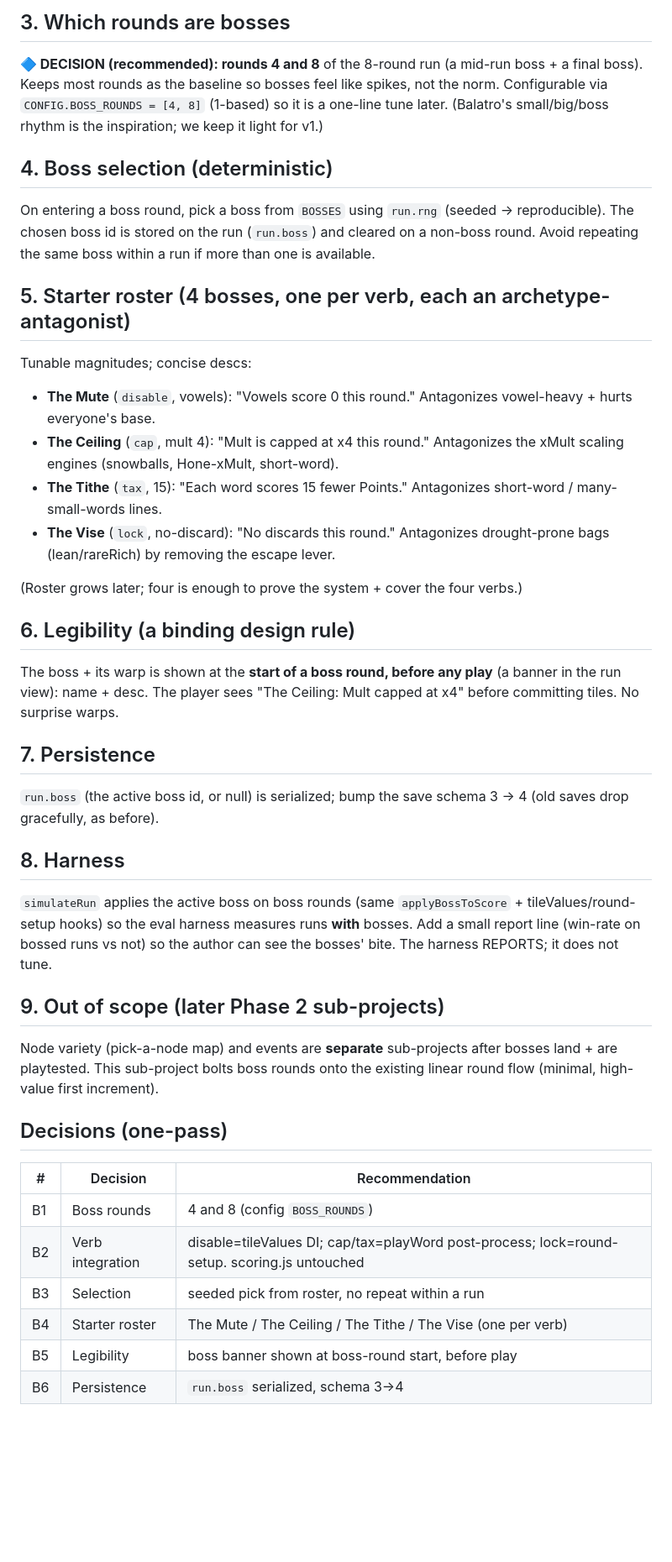
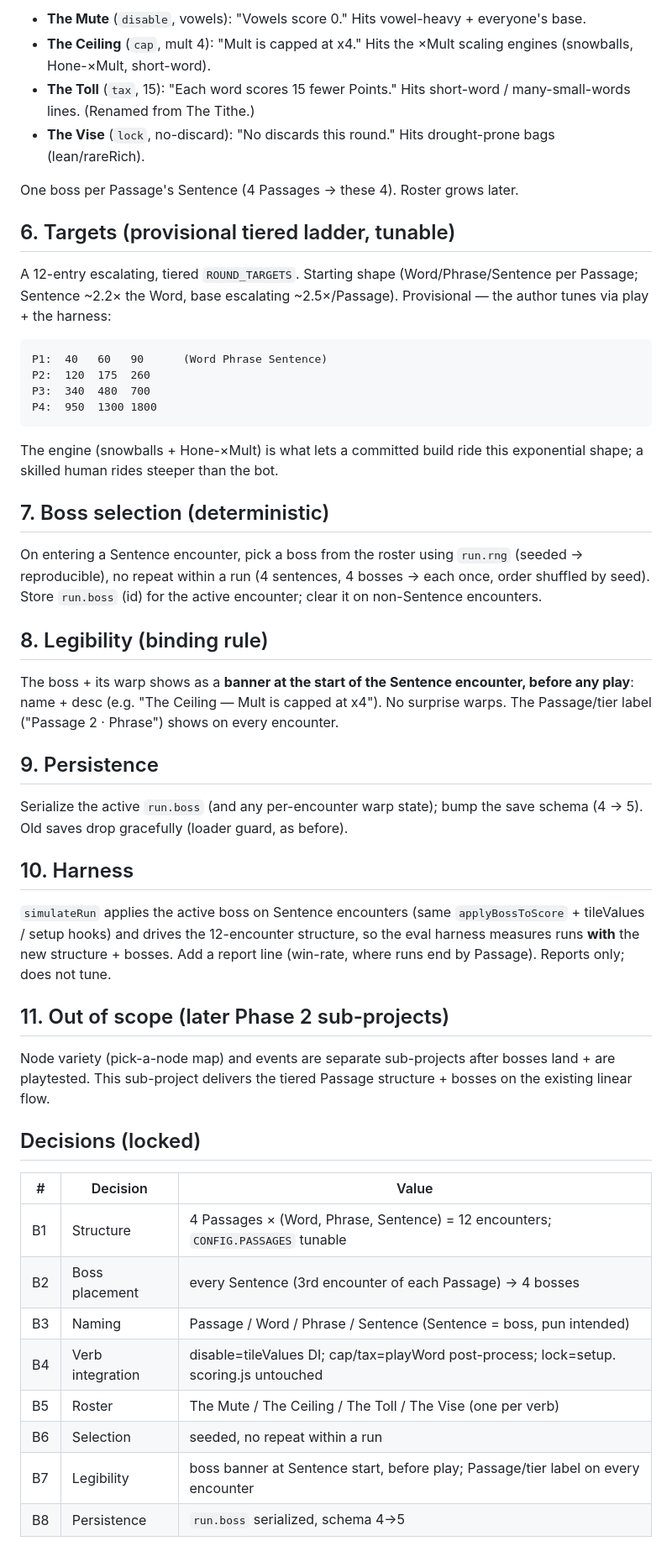
Before and after one commit to joelkhchan/letter-ride, a Markdown page: docs/2026-06-23-letter-ride-bosses-design.md, the part around one of its changes. Shown at 84% size. Drawn GitHub-style; blank space fills up the shorter version.

````diff
--- a/docs/2026-06-23-letter-ride-bosses-design.md
+++ b/docs/2026-06-23-letter-ride-bosses-design.md
@@ -32,46 +55,53 @@ Lives in a new `src/bosses.js` (pure, DOM-free, like relics.js): a `BOSSES` map
 
-## 3. Which rounds are bosses
+- **The Mute** (`disable`, vowels): "Vowels score 0." Hits vowel-heavy + everyone's base.
+- **The Ceiling** (`cap`, mult 4): "Mult is capped at x4." Hits the ×Mult scaling engines (snowballs, Hone-×Mult, short-word).
+- **The Toll** (`tax`, 15): "Each word scores 15 fewer Points." Hits short-word / many-small-words lines. (Renamed from The Tithe.)
+- **The Vise** (`lock`, no-discard): "No discards this round." Hits drought-prone bags (lean/rareRich).
 
-**🔷 DECISION (recommended): rounds 4 and 8** of the 8-round run (a mid-run boss + a final boss). Keeps most rounds as the baseline so bosses feel like spikes, not the norm. Configurable via `CONFIG.BOSS_ROUNDS = [4, 8]` (1-based) so it is a one-line tune later. (Balatro's small/big/boss rhythm is the inspiration; we keep it light for v1.)
+One boss per Passage's Sentence (4 Passages → these 4). Roster grows later.
 
-## 4. Boss selection (deterministic)
+## 6. Targets (provisional tiered ladder, tunable)
 
-On entering a boss round, pick a boss from `BOSSES` using `run.rng` (seeded → reproducible). The chosen boss id is stored on the run (`run.boss`) and cleared on a non-boss round. Avoid repeating the same boss within a run if more than one is available.
+A 12-entry escalating, tiered `ROUND_TARGETS`. Starting shape (Word/Phrase/Sentence per Passage; Sentence ~2.2× the Word, base escalating ~2.5×/Passage). Provisional — the author tunes via play + the harness:
 
-## 5. Starter roster (4 bosses, one per verb, each an archetype-antagonist)
+```
+P1:  40   60   90      (Word Phrase Sentence)
+P2:  120  175  260
+P3:  340  480  700
+P4:  950  1300 1800
+```
 
-Tunable magnitudes; concise descs:
+The engine (snowballs + Hone-×Mult) is what lets a committed build ride this exponential shape; a skilled human rides steeper than the bot.
 
-- **The Mute** (`disable`, vowels): "Vowels score 0 this round." Antagonizes vowel-heavy + hurts everyone's base.
-- **The Ceiling** (`cap`, mult 4): "Mult is capped at x4 this round." Antagonizes the xMult scaling engines (snowballs, Hone-xMult, short-word).
-- **The Tithe** (`tax`, 15): "Each word scores 15 fewer Points." Antagonizes short-word / many-small-words lines.
-- **The Vise** (`lock`, no-discard): "No discards this round." Antagonizes drought-prone bags (lean/rareRich) by removing the escape lever.
+## 7. Boss selection (deterministic)
 
-(Roster grows later; four is enough to prove the system + cover the four verbs.)
+On entering a Sentence encounter, pick a boss from the roster using `run.rng` (seeded → reproducible), no repeat within a run (4 sentences, 4 bosses → each once, order shuffled by seed). Store `run.boss` (id) for the active encounter; clear it on non-Sentence encounters.
 
-## 6. Legibility (a binding design rule)
+## 8. Legibility (binding rule)
 
-The boss + its warp is shown at the **start of a boss round, before any play** (a banner in the run view): name + desc. The player sees "The Ceiling: Mult capped at x4" before committing tiles. No surprise warps.
+The boss + its warp shows as a **banner at the start of the Sentence encounter, before any play**: name + desc (e.g. "The Ceiling — Mult is capped at x4"). No surprise warps. The Passage/tier label ("Passage 2 · Phrase") shows on every encounter.
 
-## 7. Persistence
+## 9. Persistence
 
-`run.boss` (the active boss id, or null) is serialized; bump the save schema 3 → 4 (old saves drop gracefully, as before).
+Serialize the active `run.boss` (and any per-encounter warp state); bump the save schema (4 → 5). Old saves drop gracefully (loader guard, as before).
 
-## 8. Harness
+## 10. Harness
 
-`simulateRun` applies the active boss on boss rounds (same `applyBossToScore` + tileValues/round-setup hooks) so the eval harness measures runs **with** bosses. Add a small report line (win-rate on bossed runs vs not) so the author can see the bosses' bite. The harness REPORTS; it does not tune.
+`simulateRun` applies the active boss on Sentence encounters (same `applyBossToScore` + tileValues / setup hooks) and drives the 12-encounter structure, so the eval harness measures runs **with** the new structure + bosses. Add a report line (win-rate, where runs end by Passage). Reports only; does not tune.
 
-## 9. Out of scope (later Phase 2 sub-projects)
+## 11. Out of scope (later Phase 2 sub-projects)
 
-Node variety (pick-a-node map) and events are **separate** sub-projects after bosses land + are playtested. This sub-project bolts boss rounds onto the existing linear round flow (minimal, high-value first increment).
+Node variety (pick-a-node map) and events are separate sub-projects after bosses land + are playtested. This sub-project delivers the tiered Passage structure + bosses on the existing linear flow.
 
-## Decisions (one-pass)
+## Decisions (locked)
 
-| # | Decision | Recommendation |
+| # | Decision | Value |
 |---|---|---|
-| B1 | Boss rounds | 4 and 8 (config `BOSS_ROUNDS`) |
-| B2 | Verb integration | disable=tileValues DI; cap/tax=playWord post-process; lock=round-setup. scoring.js untouched |
-| B3 | Selection | seeded pick from roster, no repeat within a run |
-| B4 | Starter roster | The Mute / The Ceiling / The Tithe / The Vise (one per verb) |
-| B5 | Legibility | boss banner shown at boss-round start, before play |
-| B6 | Persistence | `run.boss` serialized, schema 3->4 |
+| B1 | Structure | 4 Passages × (Word, Phrase, Sentence) = 12 encounters; `CONFIG.PASSAGES` tunable |
+| B2 | Boss placement | every Sentence (3rd encounter of each Passage) → 4 bosses |
+| B3 | Naming | Passage / Word / Phrase / Sentence (Sentence = boss, pun intended) |
+| B4 | Verb integration | disable=tileValues DI; cap/tax=playWord post-process; lock=setup. scoring.js untouched |
+| B5 | Roster | The Mute / The Ceiling / The Toll / The Vise (one per verb) |
+| B6 | Selection | seeded, no repeat within a run |
+| B7 | Legibility | boss banner at Sentence start, before play; Passage/tier label on every encounter |
+| B8 | Persistence | `run.boss` serialized, schema 4→5 |
````
Also changed, not shown: other parts of docs/2026-06-23-letter-ride-bosses-design.md (+40 -17 lines).
